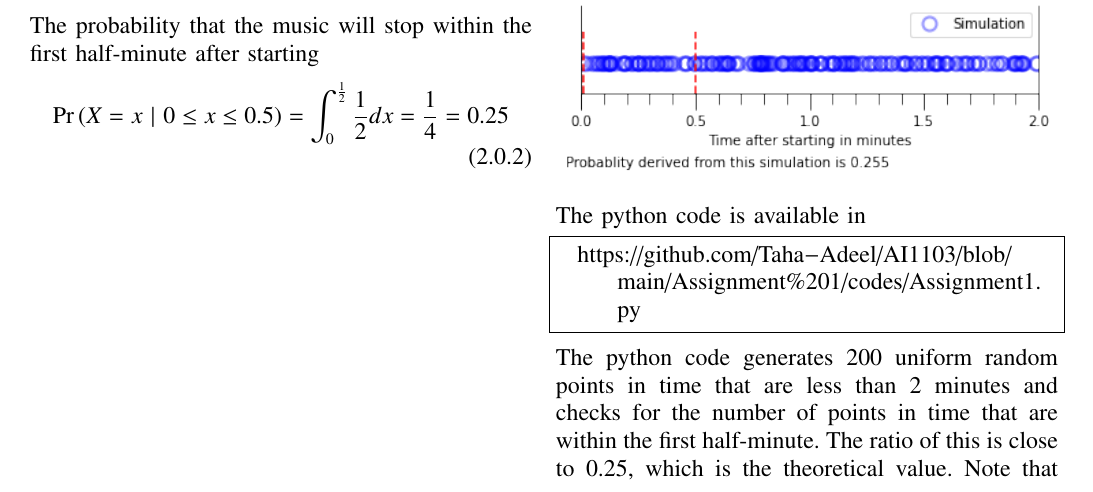
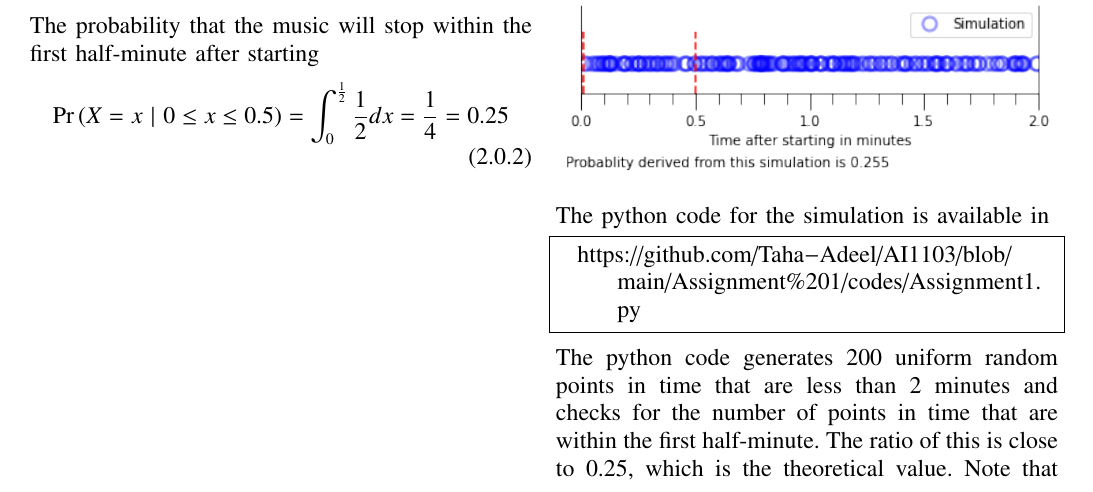
Before and after one commit to Taha-Adeel/AI1103, a LaTeX problem sheet (Assignment 1/Assignment1.tex): part of page 1 of 2, cut so that both start at the same text. Compiled offline with pdfLaTeX.

Commit message:
Update Assignment1.tex

```diff
--- a/Assignment 1/Assignment1.tex
+++ b/Assignment 1/Assignment1.tex
@@ -170,7 +170,7 @@ The python code for the pdf is available in
     \centering
       \includegraphics[width=\columnwidth]{Figures/musical_chairs.png}
 \end{figure}
-  The python code is available in
+  The python code for the simulation is available in
   \begin{lstlisting}
   https://github.com/Taha-Adeel/AI1103/blob/main/Assignment%201/codes/Assignment1.py
   \end{lstlisting}
```
